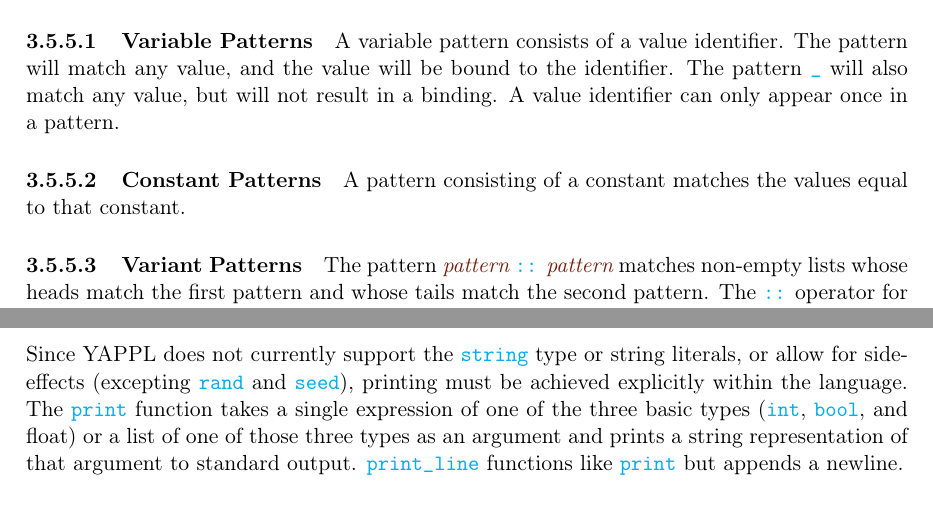
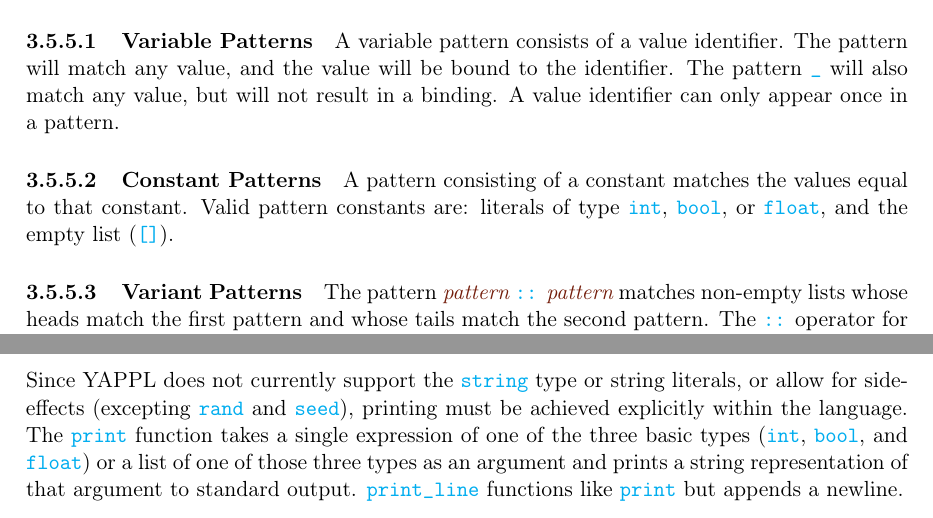
Before and after one commit to lumilux/yappl, a LaTeX document (ltx/YAPPL.tex, which reads ltx/lrm.tex): two parts of pages 13 and 16 of 24, joined at a grey line, cut so that both start at the same text. Compiled offline with pdfLaTeX.

Commit message:
Added list of valid pattern constants, including []

```diff
--- a/ltx/lrm.tex
+++ b/ltx/lrm.tex
@@ -146,7 +146,7 @@ Patterns are templates that allow selecting values of a given shape and binding
 A variable pattern consists of a value identifier. The pattern will match any value, and the value will be bound to the identifier. The pattern \term{\_} will also match any value, but will not result in a binding. A value identifier can only appear once in a pattern.
 
 \paragraph{Constant Patterns}
-A pattern consisting of a constant matches the values equal to that constant.
+A pattern consisting of a constant matches the values equal to that constant. Valid pattern constants are: literals of type \term{int}, \term{bool}, or \term{float}, and the empty list (\term{[]}).
 
 \paragraph{Variant Patterns}
 The pattern \nterm{pattern} \term{::} \nterm{pattern} matches non-empty lists whose heads match the first pattern and whose tails match the second pattern. The \term{::} operator for patterns is left-associative.
@@ -265,7 +265,7 @@ There are four built-in functions in YAPPL: \term{rand}, \term{seed}, \term{prin
 The function \term{rand} takes no arguments and returns a random or pseudo-random number between 0 and 1. \term{seed} also takes no arguments. If it is called before \term{rand}, all subsequent calls of \term{rand} will be seeded with a value based on the current system time. Otherwise all calls to \term{rand} use the same default seed.
 
 \subsubsection{Printing}
-Since YAPPL does not currently support the \term{string} type or string literals, or allow for side-effects (excepting \term{rand} and \term{seed}), printing must be achieved explicitly within the language. The \term{print} function takes a single expression of one of the three basic types (\term{int}, \term{bool}, and {float}) or a list of one of those three types as an argument and prints a string representation of that argument to standard output. \term{print\_line} functions like \term{print} but appends a newline.
+Since YAPPL does not currently support the \term{string} type or string literals, or allow for side-effects (excepting \term{rand} and \term{seed}), printing must be achieved explicitly within the language. The \term{print} function takes a single expression of one of the three basic types (\term{int}, \term{bool}, and \term{float}) or a list of one of those three types as an argument and prints a string representation of that argument to standard output. \term{print\_line} functions like \term{print} but appends a newline.
 
 %that is a list of integers. For each number encountered in the list, \term{print} interprets this as the decimal representation of an ASCII character and prints to standard out the corresponding letter character in the ASCII table. It always returns \term{true}. \\
 %\begin{verbatim}
```
